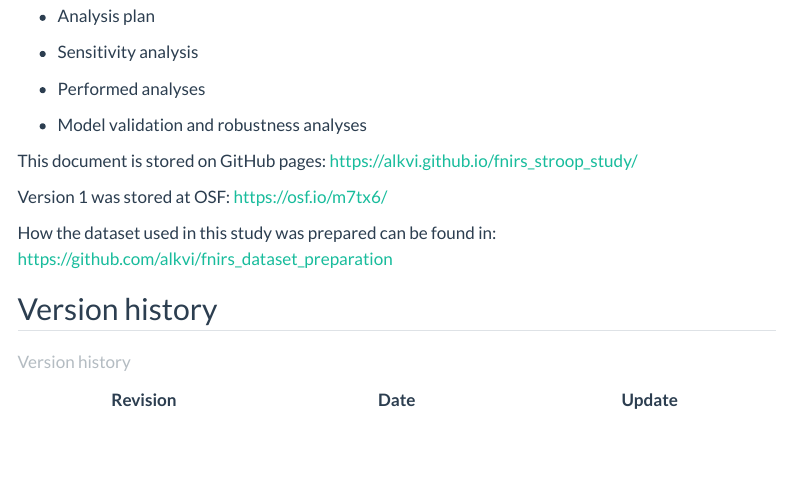
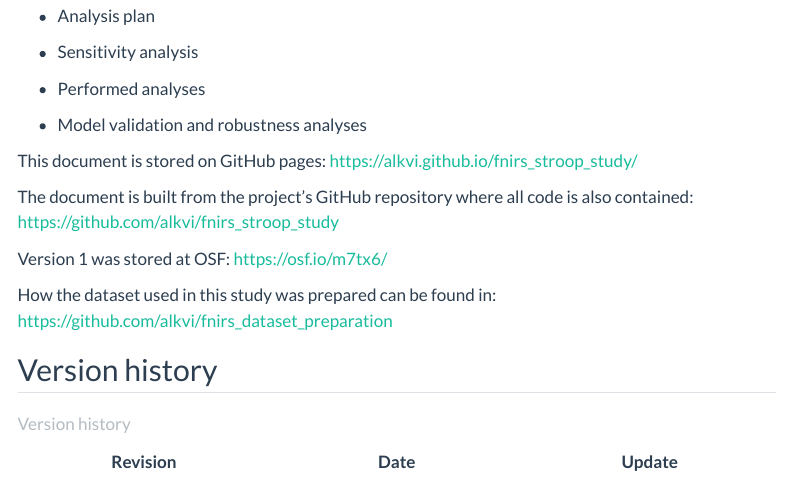
Before and after one commit to alkvi/fnirs_stroop_study, a Quarto document (docs/park_move_stroop_notebook.qmd): the page in a window 1100 px wide, from 340 px down. Rendered offline with R 4.5, knitr and Pandoc in place of Quarto, with nearby package versions; some code elsewhere in the file could not run offline; a font, style sheet, LaTeX package, included part or bibliography that could not be used is replaced or left out; menus at the side of the page are left out.

Commit message:
Add GitHub repo link

```diff
--- a/docs/park_move_stroop_notebook.qmd
+++ b/docs/park_move_stroop_notebook.qmd
@@ -64,6 +64,8 @@ To provide transparent and systematic support for the findings of the study, thi
 -   Model validation and robustness analyses
 
 This document is stored on GitHub pages: <https://alkvi.github.io/fnirs_stroop_study/>
+
+The document is built from the project's GitHub repository where all code is also contained: <https://github.com/alkvi/fnirs_stroop_study>
 
 Version 1 was stored at OSF: <https://osf.io/m7tx6/>
 
```
Also changed, not shown: 1 other file.
